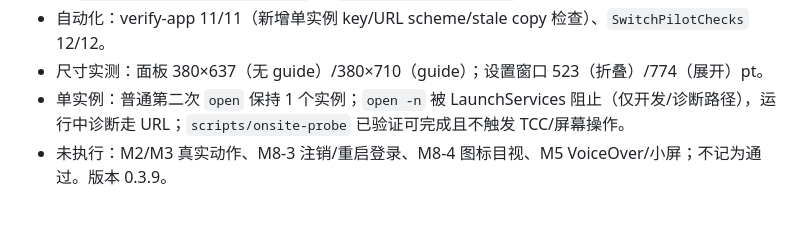
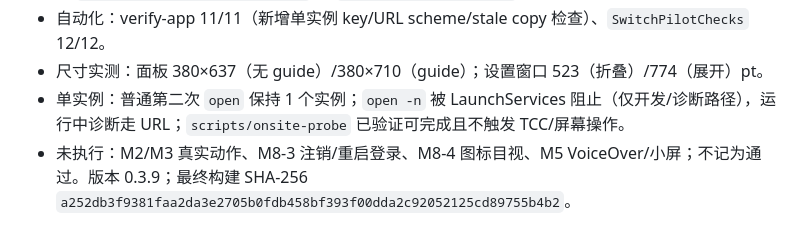
Before and after one commit to PilotFoundry/switchpilot, a Markdown page: evidence/app-runtime.md, the part around the change. GitHub-like rendering.

```diff
--- a/evidence/app-runtime.md
+++ b/evidence/app-runtime.md
@@ -158,4 +158,4 @@
 - 自动化：verify-app 11/11（新增单实例 key/URL scheme/stale copy 检查）、`SwitchPilotChecks` 12/12。
 - 尺寸实测：面板 380×637（无 guide）/380×710（guide）；设置窗口 523（折叠）/774（展开）pt。
 - 单实例：普通第二次 `open` 保持 1 个实例；`open -n` 被 LaunchServices 阻止（仅开发/诊断路径），运行中诊断走 URL；`scripts/onsite-probe` 已验证可完成且不触发 TCC/屏幕操作。
-- 未执行：M2/M3 真实动作、M8-3 注销/重启登录、M8-4 图标目视、M5 VoiceOver/小屏；不记为通过。版本 0.3.9。
+- 未执行：M2/M3 真实动作、M8-3 注销/重启登录、M8-4 图标目视、M5 VoiceOver/小屏；不记为通过。版本 0.3.9；最终构建 SHA-256 `a252db3f9381faa2da3e2705b0fdb458bf393f00dda2c92052125cd89755b4b2`。
```
Also changed, not shown: evidence/onsite/M1-M3-M8-2026-10-18.md (+1 -1 lines).
